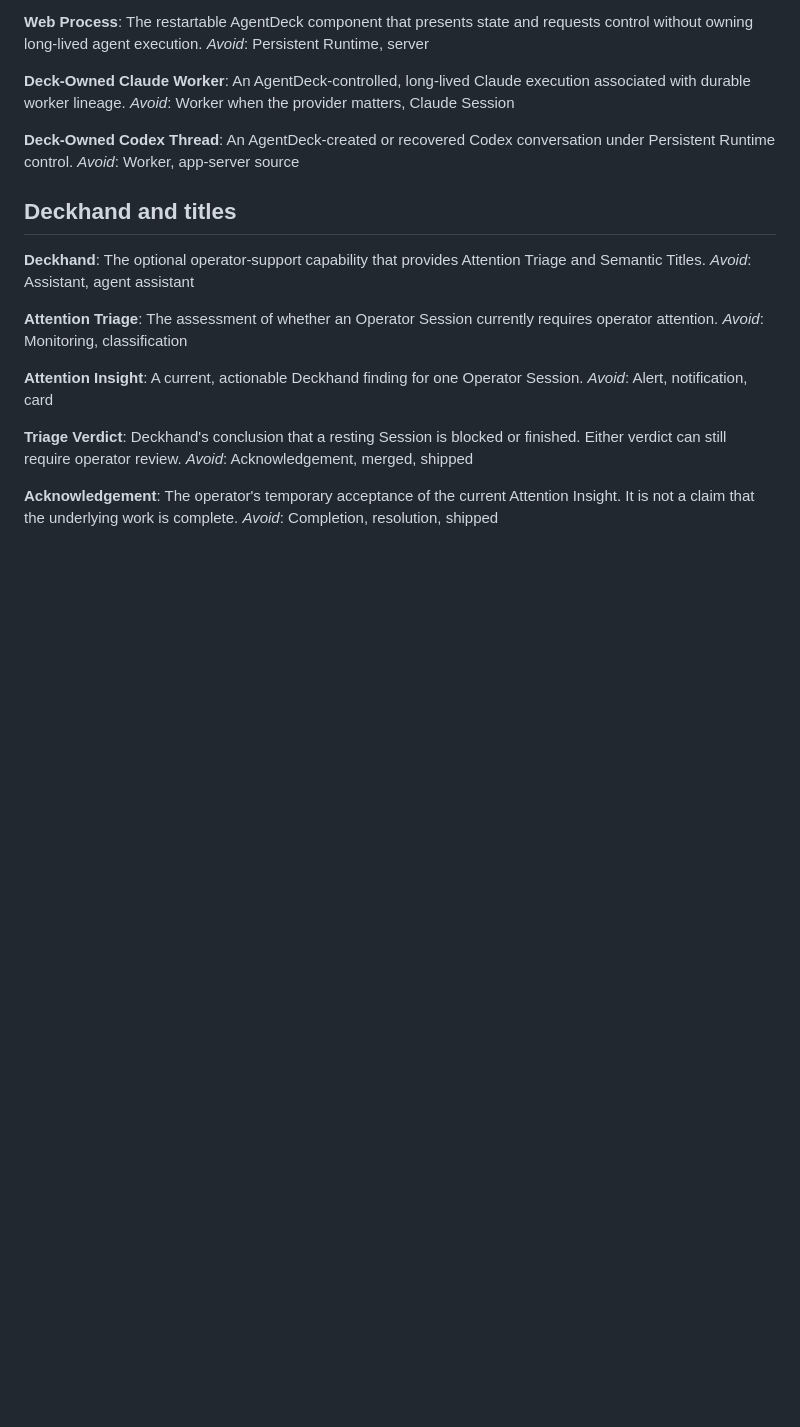
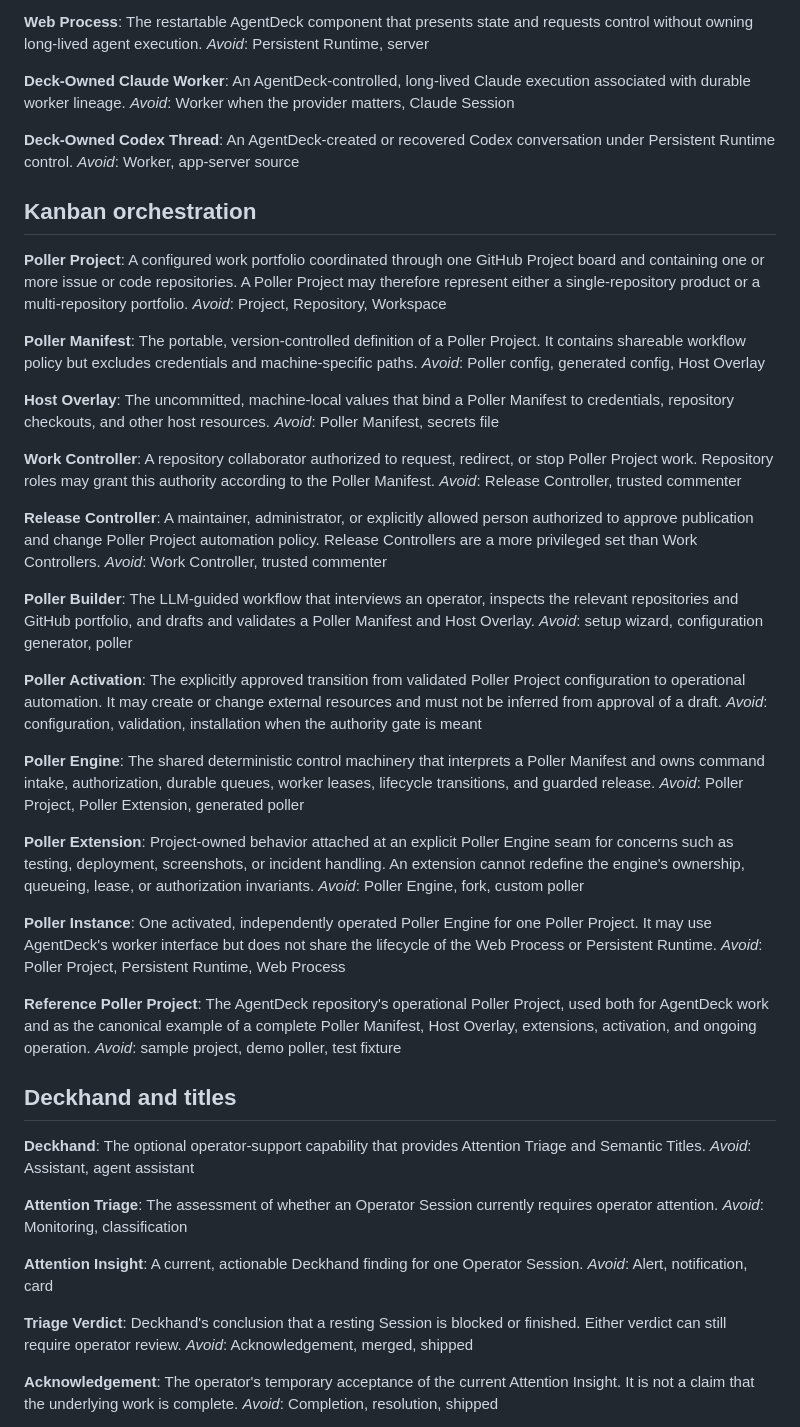
Before and after one commit to eerovil/agentdeck, a Markdown page: CONTEXT.md, the part around the change. Rendered like a GitHub page; blank space fills up the shorter version.

Commit message:
docs: define poller project domain language

```diff
--- a/CONTEXT.md
+++ b/CONTEXT.md
@@ -192,6 +192,68 @@ _Avoid_: Worker when the provider matters, Claude Session
 An AgentDeck-created or recovered Codex conversation under Persistent Runtime control.
 _Avoid_: Worker, app-server source
 
+## Kanban orchestration
+
+**Poller Project**:
+A configured work portfolio coordinated through one GitHub Project board and containing one or
+more issue or code repositories. A Poller Project may therefore represent either a single-repository
+product or a multi-repository portfolio.
+_Avoid_: Project, Repository, Workspace
+
+**Poller Manifest**:
+The portable, version-controlled definition of a Poller Project. It contains shareable workflow
+policy but excludes credentials and machine-specific paths.
+_Avoid_: Poller config, generated config, Host Overlay
+
+**Host Overlay**:
+The uncommitted, machine-local values that bind a Poller Manifest to credentials, repository
+checkouts, and other host resources.
+_Avoid_: Poller Manifest, secrets file
+
+**Work Controller**:
+A repository collaborator authorized to request, redirect, or stop Poller Project work. Repository
+roles may grant this authority according to the Poller Manifest.
+_Avoid_: Release Controller, trusted commenter
+
+**Release Controller**:
+A maintainer, administrator, or explicitly allowed person authorized to approve publication and
+change Poller Project automation policy. Release Controllers are a more privileged set than Work
+Controllers.
+_Avoid_: Work Controller, trusted commenter
+
+**Poller Builder**:
+The LLM-guided workflow that interviews an operator, inspects the relevant repositories and GitHub
+portfolio, and drafts and validates a Poller Manifest and Host Overlay.
+_Avoid_: setup wizard, configuration generator, poller
+
+**Poller Activation**:
+The explicitly approved transition from validated Poller Project configuration to operational
+automation. It may create or change external resources and must not be inferred from approval of a
+draft.
+_Avoid_: configuration, validation, installation when the authority gate is meant
+
+**Poller Engine**:
+The shared deterministic control machinery that interprets a Poller Manifest and owns command
+intake, authorization, durable queues, worker leases, lifecycle transitions, and guarded release.
+_Avoid_: Poller Project, Poller Extension, generated poller
+
+**Poller Extension**:
+Project-owned behavior attached at an explicit Poller Engine seam for concerns such as testing,
+deployment, screenshots, or incident handling. An extension cannot redefine the engine's ownership,
+queueing, lease, or authorization invariants.
+_Avoid_: Poller Engine, fork, custom poller
+
+**Poller Instance**:
+One activated, independently operated Poller Engine for one Poller Project. It may use AgentDeck's
+worker interface but does not share the lifecycle of the Web Process or Persistent Runtime.
+_Avoid_: Poller Project, Persistent Runtime, Web Process
+
+**Reference Poller Project**:
+The AgentDeck repository's operational Poller Project, used both for AgentDeck work and as the
+canonical example of a complete Poller Manifest, Host Overlay, extensions, activation, and ongoing
+operation.
+_Avoid_: sample project, demo poller, test fixture
+
 ## Deckhand and titles
 
 **Deckhand**:
```
